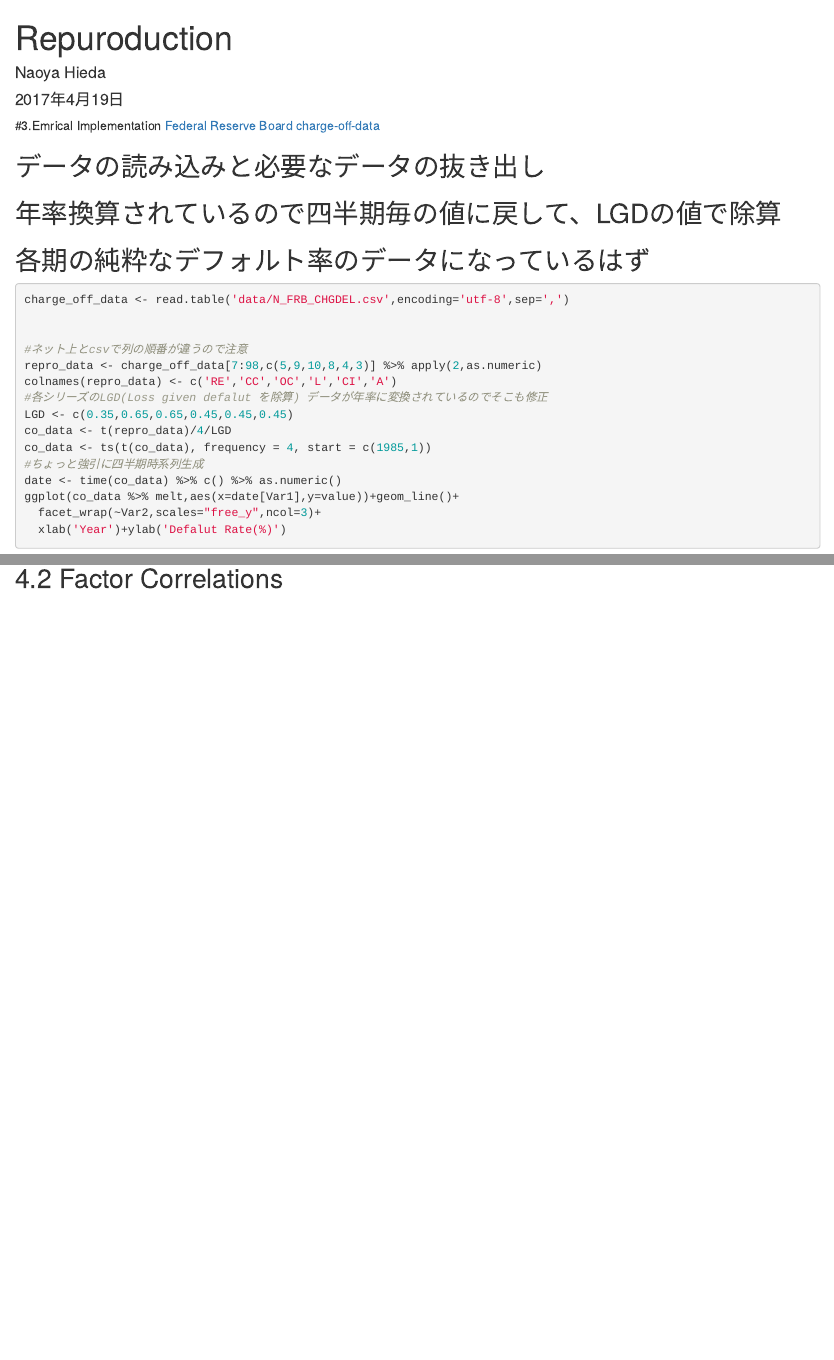
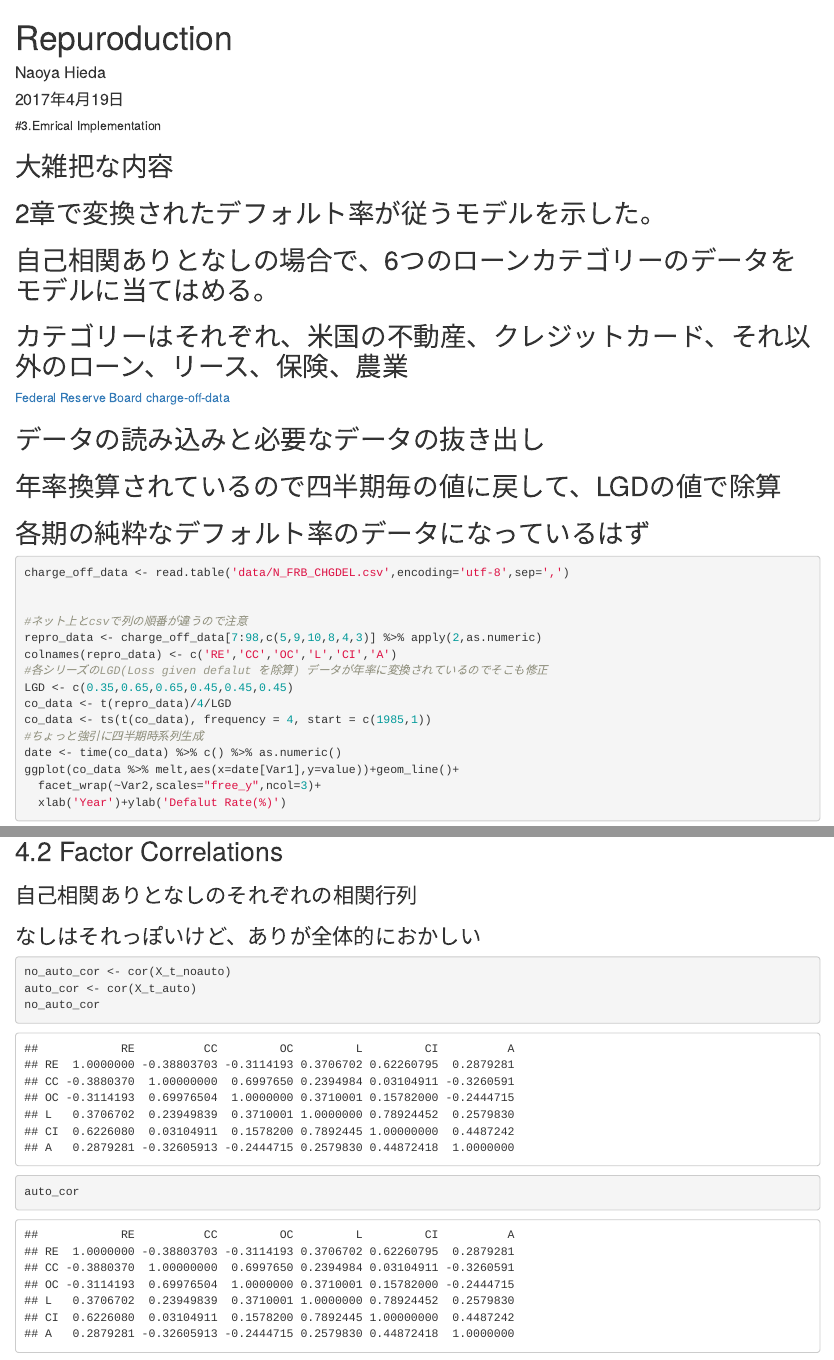
Before and after one commit to cw-NaoyaHieda/Dynamic_defalutrate_reproduction, an R Markdown document (Reprecent.Rmd): the page in a window 1100 px wide, from its top, and a second part further down, joined at a grey line. Rendered offline with R 4.5, knitr and Pandoc, with nearby package versions; some code elsewhere in the file could not run offline.

Commit message:
固有要因の相関行列の計算を追加

````diff
--- a/Reprecent.Rmd
+++ b/Reprecent.Rmd
@@ -17,6 +17,12 @@ theme_set(theme_bw())
 ```
 
 #3.Emrical Implementation
+
+## 大雑把な内容
+## 2章で変換されたデフォルト率が従うモデルを示した。
+## 自己相関ありとなしの場合で、6つのローンカテゴリーのデータをモデルに当てはめる。
+## カテゴリーはそれぞれ、米国の不動産、クレジットカード、それ以外のローン、リース、保険、農業
+
 [Federal Reserve Board charge-off-data](https://www.federalreserve.gov/releases/chargeoff/chgallsa.htm)
 
 ## データの読み込みと必要なデータの抜き出し
@@ -167,9 +181,15 @@ DW_test <- sapply(Regression_AR,function(x) durbinWatsonTest(x$residuals))
 DW_test
 JB_test <- sapply(Regression_AR,function(x) ajb.norm.test(x$residuals,nrepl = 1000)['statistic'])
 t(JB_test)
-
 ```
 
+## 4.2 Factor Correlations
 
-
-## 4.2 Factor Correlations
+### 自己相関ありとなしのそれぞれの相関行列
+### なしはそれっぽいけど、ありが全体的におかしい
+```{r}
+no_auto_cor <- cor(X_t_noauto)
+auto_cor <- cor(X_t_auto)
+no_auto_cor
+auto_cor
+```
````
Also changed, not shown: Reprecent.Rmd (14 more changed lines), 1 other file.
